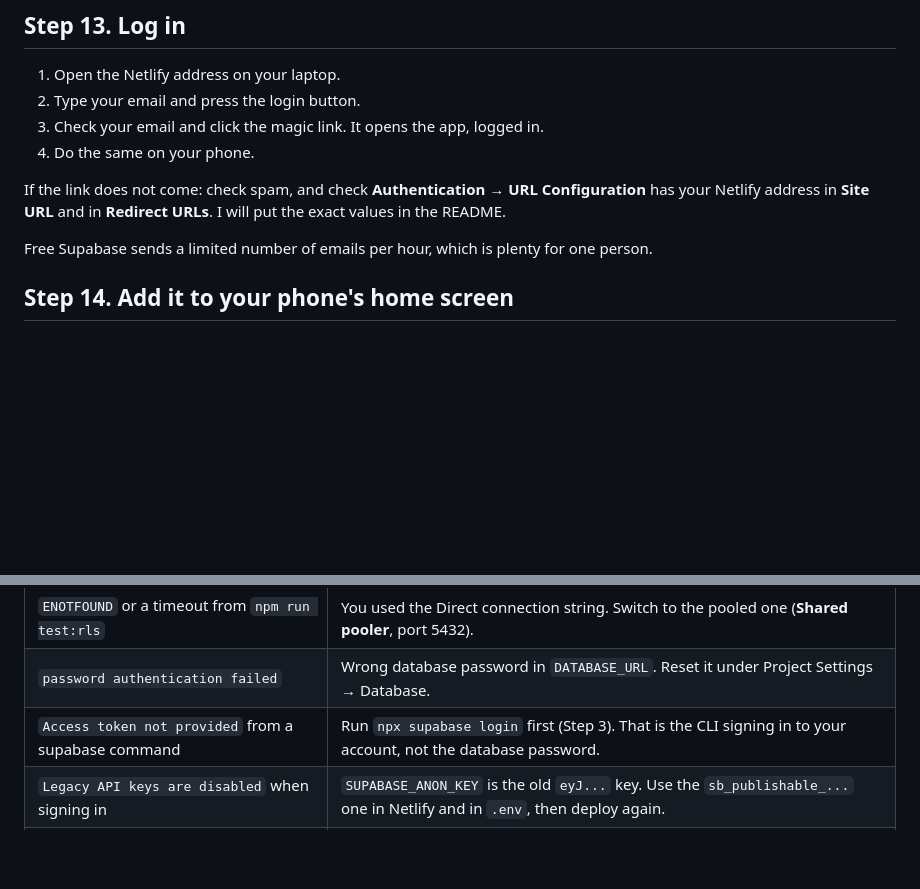
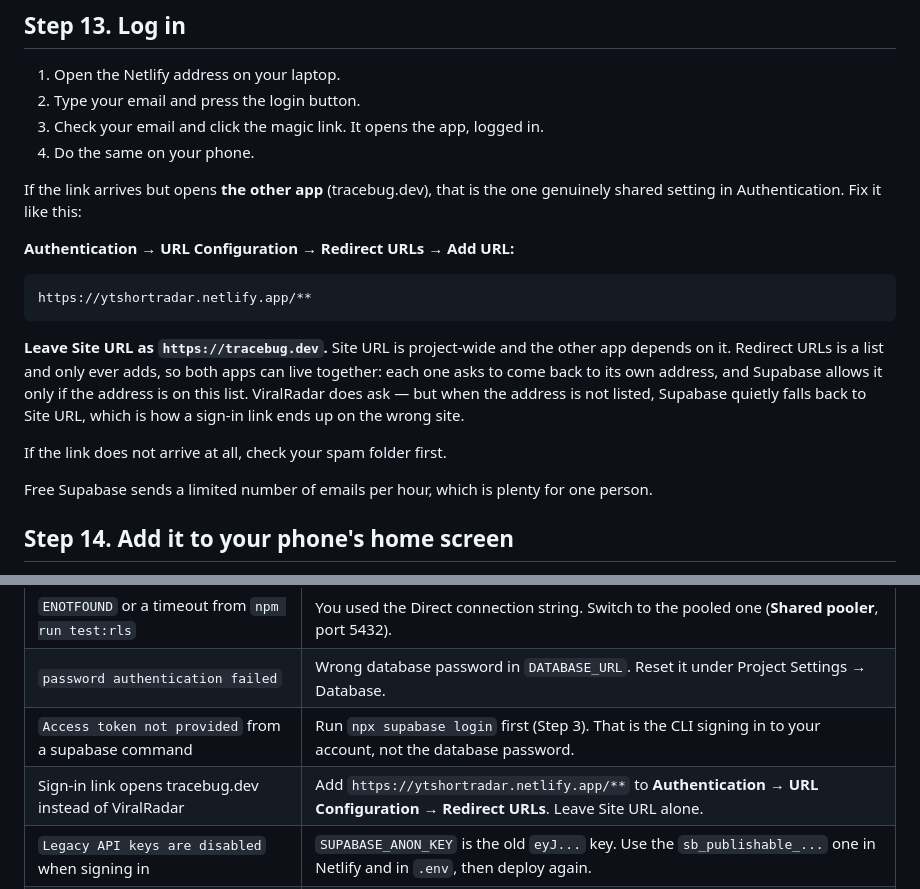
Before and after one commit to prashantsinghmangat/viralradar, a Markdown page: SETUP.md, 2 parts joined by grey strips. GitHub-like rendering; blank space fills up the shorter version.

Commit message:
SETUP.md: the sign-in link lands on the other app until its address is listed
Authentication's Site URL is project-wide, and this project's belongs to
tracebug. The app does ask to come back to its own address, but Supabase only
honours that when the address is in the Redirect URLs list; otherwise it falls
back to Site URL without saying so, which is how a ViralRadar sign-in link opens
tracebug.dev.

The fix is additive: add https://ytshortradar.netlify.app/** to Redirect URLs
and leave Site URL alone, so both apps keep working. Written up in Step 13 and
in the troubleshooting table.

````diff
--- a/SETUP.md
+++ b/SETUP.md
@@ -421,9 +421,23 @@ From then on, every push to the `cloud` branch redeploys automatically.
 3. Check your email and click the magic link. It opens the app, logged in.
 4. Do the same on your phone.
 
-If the link does not come: check spam, and check **Authentication → URL
-Configuration** has your Netlify address in **Site URL** and in **Redirect
-URLs**. I will put the exact values in the README.
+If the link arrives but opens **the other app** (tracebug.dev), that is the one
+genuinely shared setting in Authentication. Fix it like this:
+
+**Authentication → URL Configuration → Redirect URLs → Add URL:**
+
+```
+https://ytshortradar.netlify.app/**
+```
+
+**Leave Site URL as `https://tracebug.dev`.** Site URL is project-wide and the
+other app depends on it. Redirect URLs is a list and only ever adds, so both
+apps can live together: each one asks to come back to its own address, and
+Supabase allows it only if the address is on this list. ViralRadar does ask —
+but when the address is not listed, Supabase quietly falls back to Site URL,
+which is how a sign-in link ends up on the wrong site.
+
+If the link does not arrive at all, check your spam folder first.
 
 Free Supabase sends a limited number of emails per hour, which is plenty for one
 person.
@@ -530,6 +544,7 @@ It is safe to run twice: imports match on id, so nothing duplicates.
 | `ENOTFOUND` or a timeout from `npm run test:rls` | You used the Direct connection string. Switch to the pooled one (**Shared pooler**, port 5432). |
 | `password authentication failed` | Wrong database password in `DATABASE_URL`. Reset it under Project Settings → Database. |
 | `Access token not provided` from a supabase command | Run `npx supabase login` first (Step 3). That is the CLI signing in to your account, not the database password. |
+| Sign-in link opens tracebug.dev instead of ViralRadar | Add `https://ytshortradar.netlify.app/**` to **Authentication → URL Configuration → Redirect URLs**. Leave Site URL alone. |
 | `Legacy API keys are disabled` when signing in | `SUPABASE_ANON_KEY` is the old `eyJ...` key. Use the `sb_publishable_...` one in Netlify and in `.env`, then deploy again. |
 | App loads but every screen is empty, no error | `viralradar` is probably missing from **Exposed schemas** (Step 4). |
 | Logged in fine, but everything is empty and nothing saves | You are not on the allowlist (Step 6b). This is also exactly what a tracebug account sees. |
````
